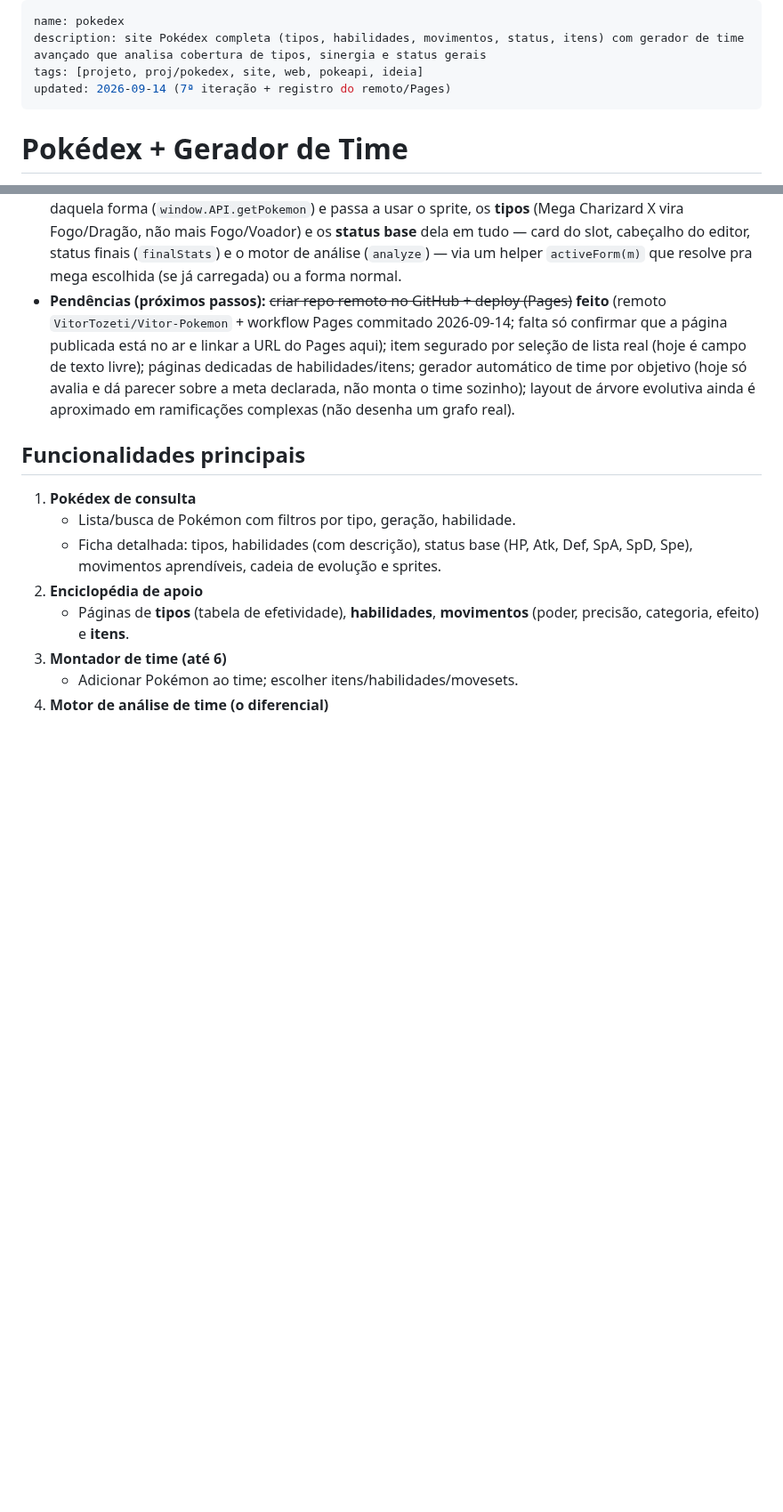
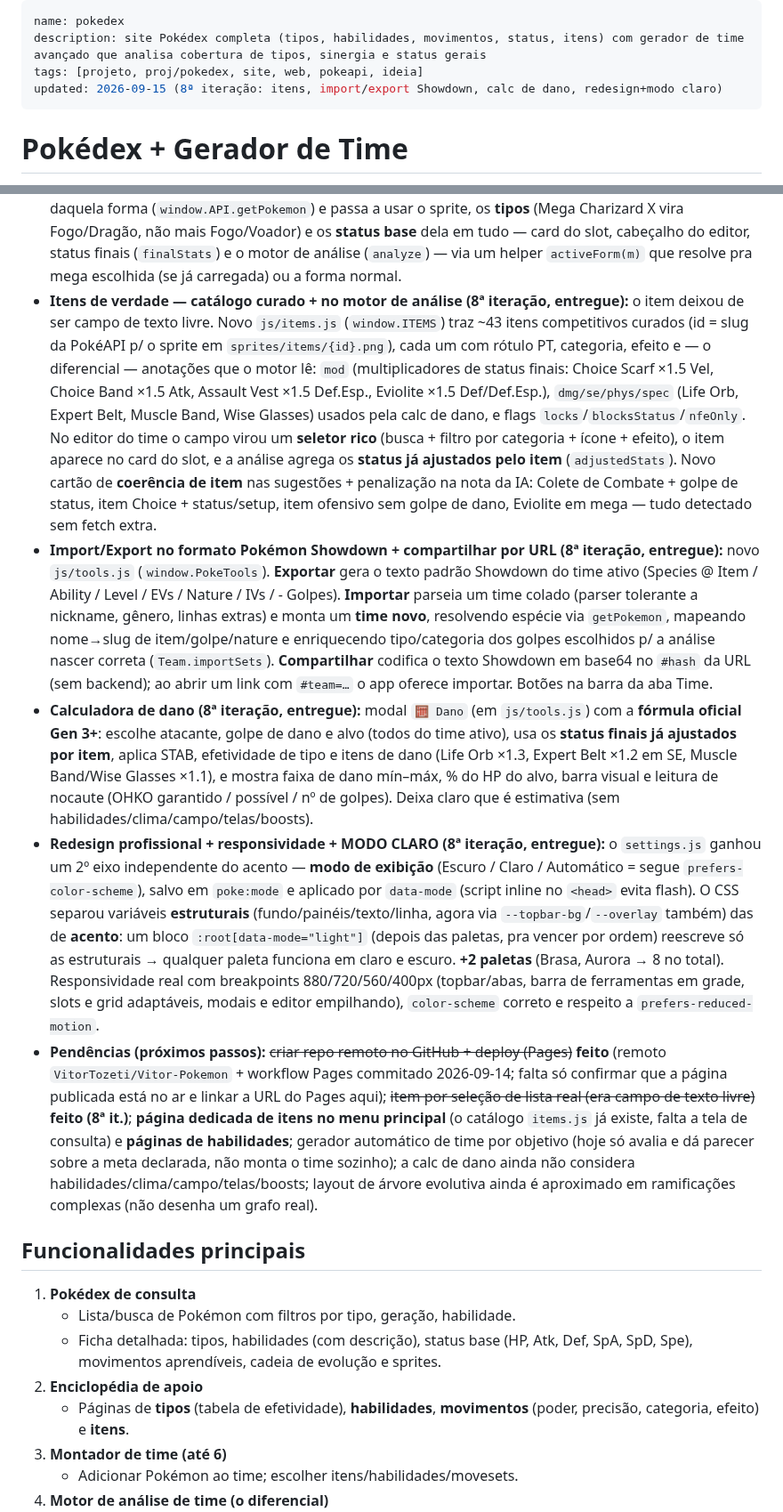
Before and after one commit to VitorTozeti/Obsidian-vitor, a Markdown page: projetos/pokedex/pokedex.md, 2 parts joined by grey strips. Shown at 89% size. GitHub-like rendering; blank space fills up the shorter version.

Commit message:
Atualização do Vault: 2026-09-15 09:38:17

```diff
--- a/projetos/pokedex/pokedex.md
+++ b/projetos/pokedex/pokedex.md
@@ -2,7 +2,7 @@
 name: pokedex
 description: site Pokédex completa (tipos, habilidades, movimentos, status, itens) com gerador de time avançado que analisa cobertura de tipos, sinergia e status gerais
 tags: [projeto, proj/pokedex, site, web, pokeapi, ideia]
-updated: 2026-09-14 (7ª iteração + registro do remoto/Pages)
+updated: 2026-09-15 (8ª iteração: itens, import/export Showdown, calc de dano, redesign+modo claro)
 ---
 
 # Pokédex + Gerador de Time
@@ -145,13 +145,50 @@ sugere ajustes.
   Fogo/Voador) e os **status base** dela em tudo — card do slot, cabeçalho do editor, status
   finais (`finalStats`) e o motor de análise (`analyze`) — via um helper `activeForm(m)` que
   resolve pra mega escolhida (se já carregada) ou a forma normal.
+- **Itens de verdade — catálogo curado + no motor de análise (8ª iteração, entregue):** o item
+  deixou de ser campo de texto livre. Novo `js/items.js` (`window.ITEMS`) traz ~43 itens
+  competitivos curados (id = slug da PokéAPI p/ o sprite em `sprites/items/{id}.png`), cada um
+  com rótulo PT, categoria, efeito e — o diferencial — anotações que o motor lê: `mod`
+  (multiplicadores de status finais: Choice Scarf ×1.5 Vel, Choice Band ×1.5 Atk, Assault Vest
+  ×1.5 Def.Esp., Eviolite ×1.5 Def/Def.Esp.), `dmg/se/phys/spec` (Life Orb, Expert Belt, Muscle
+  Band, Wise Glasses) usados pela calc de dano, e flags `locks`/`blocksStatus`/`nfeOnly`. No
+  editor do time o campo virou um **seletor rico** (busca + filtro por categoria + ícone +
+  efeito), o item aparece no card do slot, e a análise agrega os **status já ajustados pelo
+  item** (`adjustedStats`). Novo cartão de **coerência de item** nas sugestões +
+  penalização na nota da IA: Colete de Combate + golpe de status, item Choice + status/setup,
+  item ofensivo sem golpe de dano, Eviolite em mega — tudo detectado sem fetch extra.
+- **Import/Export no formato Pokémon Showdown + compartilhar por URL (8ª iteração, entregue):**
+  novo `js/tools.js` (`window.PokeTools`). **Exportar** gera o texto padrão Showdown do time
+  ativo (Species @ Item / Ability / Level / EVs / Nature / IVs / - Golpes). **Importar** parseia
+  um time colado (parser tolerante a nickname, gênero, linhas extras) e monta um **time novo**,
+  resolvendo espécie via `getPokemon`, mapeando nome→slug de item/golpe/nature e enriquecendo
+  tipo/categoria dos golpes escolhidos p/ a análise nascer correta (`Team.importSets`).
+  **Compartilhar** codifica o texto Showdown em base64 no `#hash` da URL (sem backend); ao abrir
+  um link com `#team=…` o app oferece importar. Botões na barra da aba Time.
+- **Calculadora de dano (8ª iteração, entregue):** modal `🧮 Dano` (em `js/tools.js`) com a
+  **fórmula oficial Gen 3+**: escolhe atacante, golpe de dano e alvo (todos do time ativo),
+  usa os **status finais já ajustados por item**, aplica STAB, efetividade de tipo e itens de
+  dano (Life Orb ×1.3, Expert Belt ×1.2 em SE, Muscle Band/Wise Glasses ×1.1), e mostra faixa
+  de dano mín–máx, % do HP do alvo, barra visual e leitura de nocaute (OHKO garantido / possível
+  / nº de golpes). Deixa claro que é estimativa (sem habilidades/clima/campo/telas/boosts).
+- **Redesign profissional + responsividade + MODO CLARO (8ª iteração, entregue):** o `settings.js`
+  ganhou um 2º eixo independente do acento — **modo de exibição** (Escuro / Claro / Automático =
+  segue `prefers-color-scheme`), salvo em `poke:mode` e aplicado por `data-mode` (script inline no
+  `<head>` evita flash). O CSS separou variáveis **estruturais** (fundo/painéis/texto/linha,
+  agora via `--topbar-bg`/`--overlay` também) das de **acento**: um bloco `:root[data-mode="light"]`
+  (depois das paletas, pra vencer por ordem) reescreve só as estruturais → qualquer paleta funciona
+  em claro e escuro. **+2 paletas** (Brasa, Aurora → 8 no total). Responsividade real com breakpoints
+  880/720/560/400px (topbar/abas, barra de ferramentas em grade, slots e grid adaptáveis, modais e
+  editor empilhando), `color-scheme` correto e respeito a `prefers-reduced-motion`.
 - **Pendências (próximos passos):** ~~criar repo remoto no GitHub + deploy (Pages)~~ **feito**
   (remoto `VitorTozeti/Vitor-Pokemon` + workflow Pages commitado 2026-09-14; falta só
-  confirmar que a página publicada está no ar e linkar a URL do Pages aqui); item segurado por
-  seleção de lista real (hoje é campo de texto livre); páginas dedicadas de habilidades/itens;
-  gerador automático de time por objetivo (hoje só avalia e dá parecer sobre a meta declarada,
-  não monta o time sozinho); layout de árvore evolutiva ainda é aproximado em ramificações
-  complexas (não desenha um grafo real).
+  confirmar que a página publicada está no ar e linkar a URL do Pages aqui);
+  ~~item por seleção de lista real (era campo de texto livre)~~ **feito (8ª it.)**;
+  **página dedicada de itens no menu principal** (o catálogo `items.js` já existe, falta a tela
+  de consulta) e **páginas de habilidades**; gerador automático de time por objetivo (hoje só
+  avalia e dá parecer sobre a meta declarada, não monta o time sozinho); a calc de dano ainda
+  não considera habilidades/clima/campo/telas/boosts; layout de árvore evolutiva ainda é
+  aproximado em ramificações complexas (não desenha um grafo real).
 
 ## Funcionalidades principais
 
```
Also changed, not shown: projetos/pokedex/pokedex-dados.md (+15 -5 lines).
